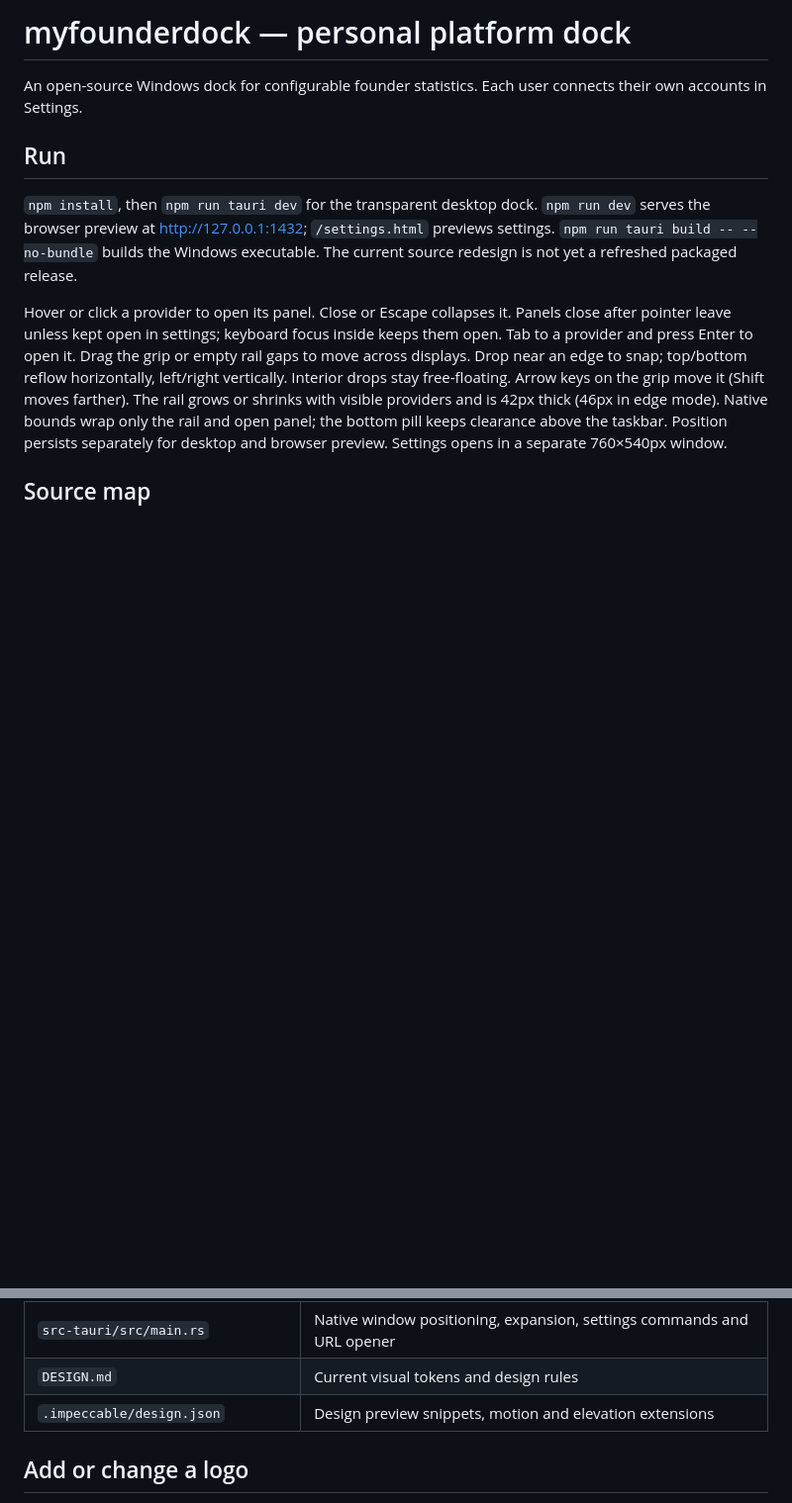
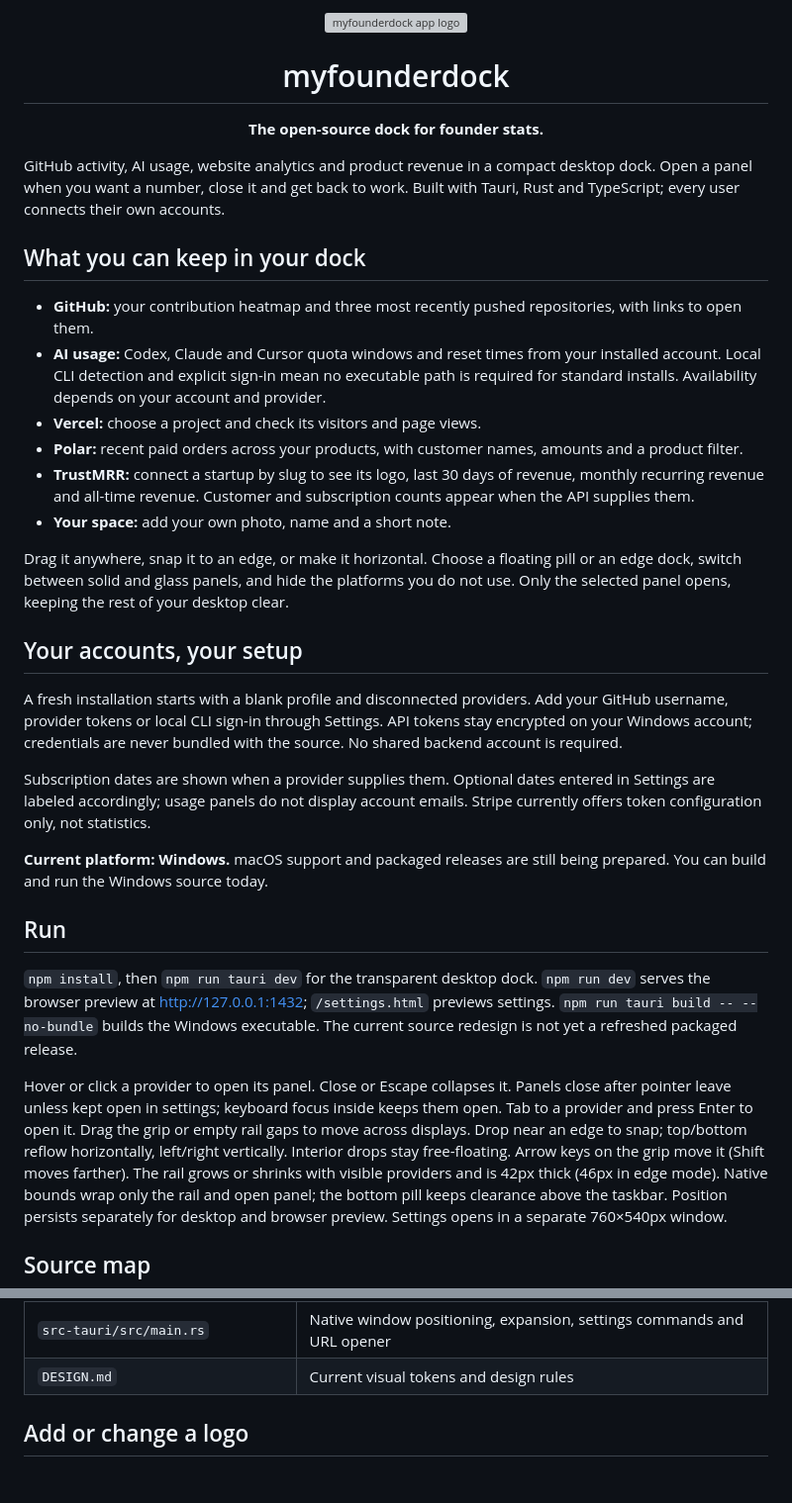
Before and after one commit to tudorp06/myfounderdock, a Markdown page: README.md, 2 parts joined by grey strips. Shown at 99% size. GitHub-like rendering; blank space fills up the shorter version; grey boxes are pictures that could not be loaded.

Commit message:
Introduce myfounderdock features and branding in README

```diff
--- a/README.md
+++ b/README.md
@@ -1,6 +1,29 @@
-# myfounderdock — personal platform dock
+<p align="center">
+  <img src="public/brand/app-icon.png" width="112" height="112" alt="myfounderdock app logo">
+</p>
+<h1 align="center">myfounderdock</h1>
+<p align="center"><strong>The open-source dock for founder stats.</strong></p>
 
-An open-source Windows dock for configurable founder statistics. Each user connects their own accounts in Settings.
+GitHub activity, AI usage, website analytics and product revenue in a compact desktop dock. Open a panel when you want a number, close it and get back to work. Built with Tauri, Rust and TypeScript; every user connects their own accounts.
+
+## What you can keep in your dock
+
+- **GitHub:** your contribution heatmap and three most recently pushed repositories, with links to open them.
+- **AI usage:** Codex, Claude and Cursor quota windows and reset times from your installed account. Local CLI detection and explicit sign-in mean no executable path is required for standard installs. Availability depends on your account and provider.
+- **Vercel:** choose a project and check its visitors and page views.
+- **Polar:** recent paid orders across your products, with customer names, amounts and a product filter.
+- **TrustMRR:** connect a startup by slug to see its logo, last 30 days of revenue, monthly recurring revenue and all-time revenue. Customer and subscription counts appear when the API supplies them.
+- **Your space:** add your own photo, name and a short note.
+
+Drag it anywhere, snap it to an edge, or make it horizontal. Choose a floating pill or an edge dock, switch between solid and glass panels, and hide the platforms you do not use. Only the selected panel opens, keeping the rest of your desktop clear.
+
+## Your accounts, your setup
+
+A fresh installation starts with a blank profile and disconnected providers. Add your GitHub username, provider tokens or local CLI sign-in through Settings. API tokens stay encrypted on your Windows account; credentials are never bundled with the source. No shared backend account is required.
+
+Subscription dates are shown when a provider supplies them. Optional dates entered in Settings are labeled accordingly; usage panels do not display account emails. Stripe currently offers token configuration only, not statistics.
+
+**Current platform: Windows.** macOS support and packaged releases are still being prepared. You can build and run the Windows source today.
 
 ## Run
 
@@ -26,7 +49,6 @@ Hover or click a provider to open its panel. Close or Escape collapses it. Panel
 | `src/profile.ts` | Local personal profile name, photo and note; cross-window synchronization |
 | `src-tauri/src/main.rs` | Native window positioning, expansion, settings commands and URL opener |
 | `DESIGN.md` | Current visual tokens and design rules |
-| `.impeccable/design.json` | Design preview snippets, motion and elevation extensions |
 
 ## Add or change a logo
 
```
